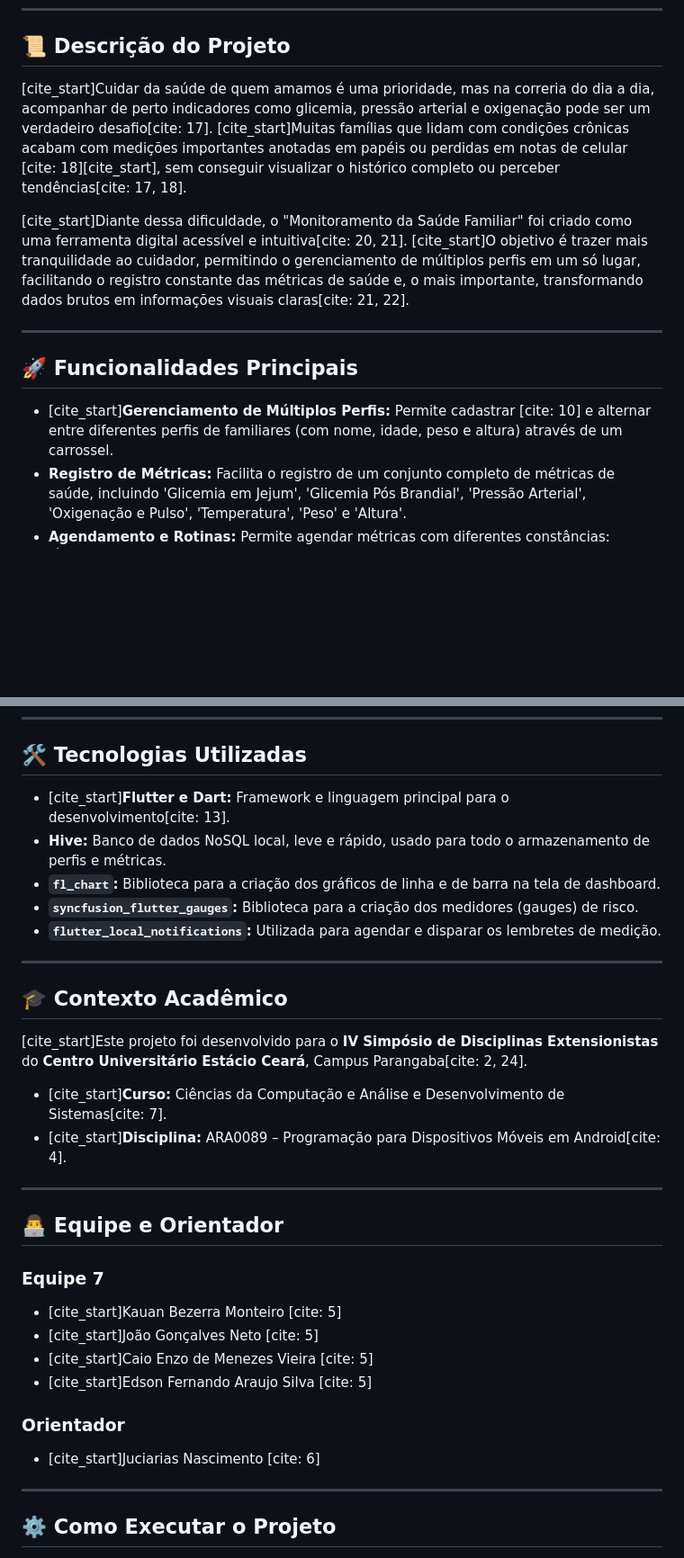
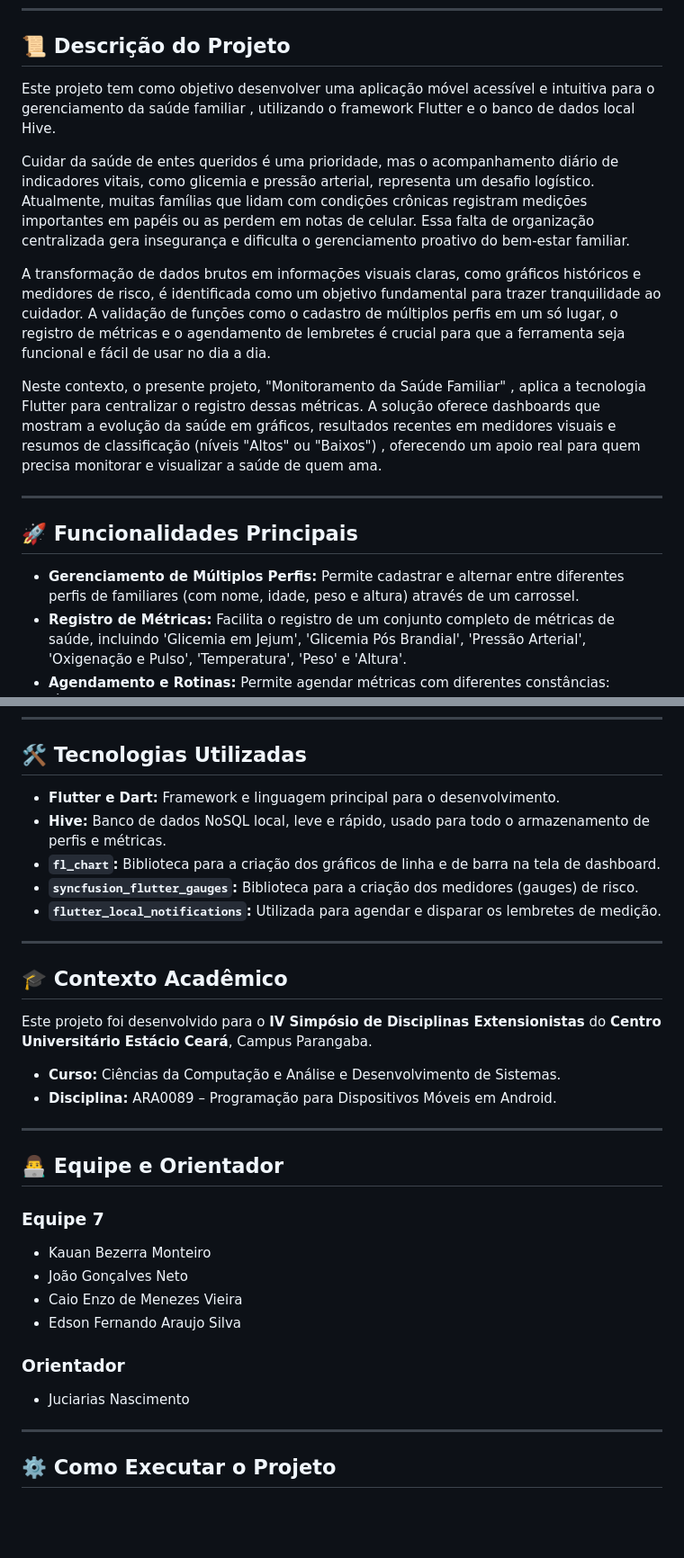
Before and after one commit to CaioEnzo23/Monitoramento-da-saude-familiar, a Markdown page: README.md, 2 parts joined by grey strips. Shown: that part at 90% size. Rendered like a GitHub page; blank space fills up the shorter version.

Commit message:
Revise README.md for better clarity and organization
Updated the README.md to improve clarity and structure, including project description, functionalities, and team details.

```diff
--- a/README.md
+++ b/README.md
@@ -24,15 +20,19 @@ Com certeza. Com base nos arquivos de código-fonte e no banner do projeto que v
 
 ## 📜 Descrição do Projeto
 
-[cite\_start]Cuidar da saúde de quem amamos é uma prioridade, mas na correria do dia a dia, acompanhar de perto indicadores como glicemia, pressão arterial e oxigenação pode ser um verdadeiro desafio[cite: 17]. [cite\_start]Muitas famílias que lidam com condições crônicas acabam com medições importantes anotadas em papéis ou perdidas em notas de celular [cite: 18][cite\_start], sem conseguir visualizar o histórico completo ou perceber tendências[cite: 17, 18].
+Este projeto tem como objetivo desenvolver uma aplicação móvel acessível e intuitiva para o gerenciamento da saúde familiar , utilizando o framework Flutter e o banco de dados local Hive.
 
-[cite\_start]Diante dessa dificuldade, o "Monitoramento da Saúde Familiar" foi criado como uma ferramenta digital acessível e intuitiva[cite: 20, 21]. [cite\_start]O objetivo é trazer mais tranquilidade ao cuidador, permitindo o gerenciamento de múltiplos perfis em um só lugar, facilitando o registro constante das métricas de saúde e, o mais importante, transformando dados brutos em informações visuais claras[cite: 21, 22].
+Cuidar da saúde de entes queridos é uma prioridade, mas o acompanhamento diário de indicadores vitais, como glicemia e pressão arterial, representa um desafio logístico. Atualmente, muitas famílias que lidam com condições crônicas registram medições importantes em papéis ou as perdem em notas de celular. Essa falta de organização centralizada gera insegurança e dificulta o gerenciamento proativo do bem-estar familiar.
+
+A transformação de dados brutos em informações visuais claras, como gráficos históricos e medidores de risco, é identificada como um objetivo fundamental para trazer tranquilidade ao cuidador. A validação de funções como o cadastro de múltiplos perfis em um só lugar, o registro de métricas e o agendamento de lembretes é crucial para que a ferramenta seja funcional e fácil de usar no dia a dia.
+
+Neste contexto, o presente projeto, "Monitoramento da Saúde Familiar" , aplica a tecnologia Flutter  para centralizar o registro dessas métricas. A solução oferece dashboards que mostram a evolução da saúde em gráficos, resultados recentes em medidores visuais e resumos de classificação (níveis "Altos" ou "Baixos") , oferecendo um apoio real para quem precisa monitorar e visualizar a saúde de quem ama.
 
 -----
 
 ## 🚀 Funcionalidades Principais
 
-  * [cite\_start]**Gerenciamento de Múltiplos Perfis:** Permite cadastrar [cite: 10] e alternar entre diferentes perfis de familiares (com nome, idade, peso e altura) através de um carrossel.
+  * **Gerenciamento de Múltiplos Perfis:** Permite cadastrar e alternar entre diferentes perfis de familiares (com nome, idade, peso e altura) através de um carrossel.
   * **Registro de Métricas:** Facilita o registro de um conjunto completo de métricas de saúde, incluindo 'Glicemia em Jejum', 'Glicemia Pós Brandial', 'Pressão Arterial', 'Oxigenação e Pulso', 'Temperatura', 'Peso' e 'Altura'.
   * **Agendamento e Rotinas:** Permite agendar métricas com diferentes constâncias: 'Única', 'Diária', 'Semanal', 'Mensal' ou em 'Dias específicos'.
   * **Lembretes e Notificações:** Agenda notificações locais para lembrar o usuário o horário de registrar uma medição.
@@ -72,7 +76,7 @@ Esta tela é aberta ao selecionar uma métrica e exibe:
 
 ## 🛠️ Tecnologias Utilizadas
 
-  * [cite\_start]**Flutter e Dart:** Framework e linguagem principal para o desenvolvimento[cite: 13].
+  * **Flutter e Dart:** Framework e linguagem principal para o desenvolvimento.
   * **Hive:** Banco de dados NoSQL local, leve e rápido, usado para todo o armazenamento de perfis e métricas.
   * **`fl_chart`:** Biblioteca para a criação dos gráficos de linha e de barra na tela de dashboard.
   * **`syncfusion_flutter_gauges`:** Biblioteca para a criação dos medidores (gauges) de risco.
@@ -82,10 +86,10 @@ Esta tela é aberta ao selecionar uma métrica e exibe:
 
 ## 🎓 Contexto Acadêmico
 
-[cite\_start]Este projeto foi desenvolvido para o **IV Simpósio de Disciplinas Extensionistas** do **Centro Universitário Estácio Ceará**, Campus Parangaba[cite: 2, 24].
+Este projeto foi desenvolvido para o **IV Simpósio de Disciplinas Extensionistas** do **Centro Universitário Estácio Ceará**, Campus Parangaba.
 
-  * [cite\_start]**Curso:** Ciências da Computação e Análise e Desenvolvimento de Sistemas[cite: 7].
-  * [cite\_start]**Disciplina:** ARA0089 – Programação para Dispositivos Móveis em Android[cite: 4].
+  * **Curso:** Ciências da Computação e Análise e Desenvolvimento de Sistemas.
+  * **Disciplina:** ARA0089 – Programação para Dispositivos Móveis em Android.
 
 -----
 
@@ -93,14 +97,14 @@ Esta tela é aberta ao selecionar uma métrica e exibe:
 
 ### Equipe 7
 
-  * [cite\_start]Kauan Bezerra Monteiro [cite: 5]
-  * [cite\_start]João Gonçalves Neto [cite: 5]
-  * [cite\_start]Caio Enzo de Menezes Vieira [cite: 5]
-  * [cite\_start]Edson Fernando Araujo Silva [cite: 5]
+  * Kauan Bezerra Monteiro
+  * João Gonçalves Neto
+  * Caio Enzo de Menezes Vieira
+  * Edson Fernando Araujo Silva
 
 ### Orientador
 
-  * [cite\_start]Juciarias Nascimento [cite: 6]
+  * Juciarias Nascimento
 
 -----
 
```
Also changed, not shown: other parts of README.md (+14 -14 lines).
